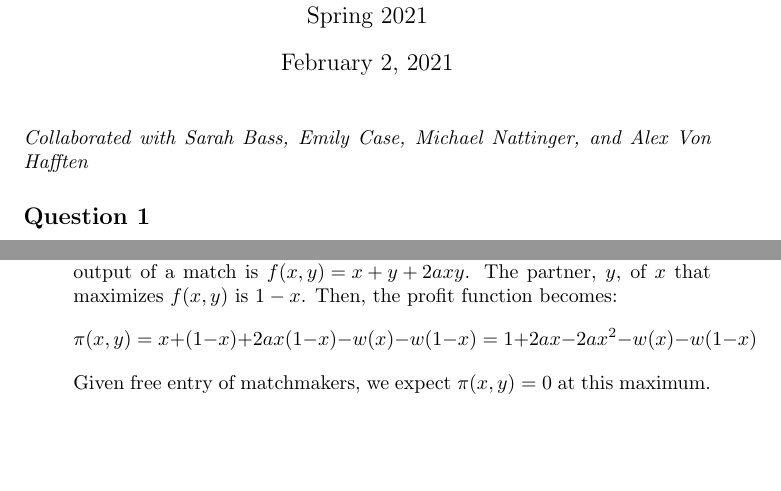
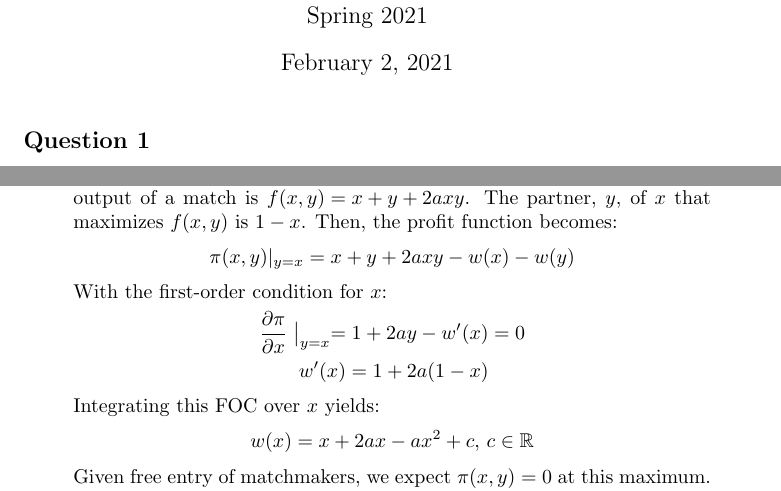
Before and after one commit to dannyedgel/coursework, a LaTeX problem sheet (s21/econ713/Q1/problem_sets/PS1/edgel_ps1.tex): two parts of pages 1 and 3 of 3 before the commit and two parts of pages 1 and 3 of 4 after it, joined at a grey line, cut so that both start at the same text, the shorter picture padded with empty space. Compiled offline with pdfLaTeX.

Commit message:
micro and macro done

```diff
--- a/s21/econ713/Q1/problem_sets/PS1/edgel_ps1.tex
+++ b/s21/econ713/Q1/problem_sets/PS1/edgel_ps1.tex
@@ -96,7 +96,7 @@
 		}
 \maketitle\thispagestyle{empty}
 
-\noindent\textit{Collaborated with Sarah Bass, Emily Case, Michael Nattinger, and Alex Von Hafften}
+%\noindent\textit{Collaborated with Sarah Bass, Emily Case, Michael Nattinger, and Alex Von Hafften}
 
 %%%________________________________________________________________%%%
 
@@ -156,6 +156,16 @@ Thus, type $x$ wants to match with the highest possible type $y$, and type $y$ w
 
 	\item In a decentralized market, an industry of matching professionals arises to exploit the gains from paying wages to $x$ and $y$ for matching as directed. Matchers make profit ${f(x,y)-w(x)-w(y)}$, where $f(x,y)$ is the output from the match of $x$ to $y$ and $w(\cdot)$ is the wage function. Recall that the output of a match is ${f(x,y)=x+y+2axy}$. The partner, $y$, of $x$ that maximizes $f(x,y)$ is $1-x$. Then, the profit function becomes:
 		\[
-			\pi(x,y) = x + (1-x) + 2ax(1-x) - w(x) - w(1-x) = 1 + 2ax - 2ax^2 - w(x) - w(1-x)
+			\pi(x,y)|_{y=x} = x+y+2axy - w(x) - w(y)
 		\]
-	 Given free entry of matchmakers, we expect $\pi(x,y)=0$ at this maximum.
+	With the first-order condition for $x$:
+		\begin{align*}
+			\frac{\partial\pi}{\partial x}\bigm|_{y=x} = 1 + 2ay - w'(x) &= 0	\\
+														w'(x) = 1 + 2a(1-x)
+		\end{align*}
+	Integrating this FOC over $x$ yields:
+		\[
+			w(x) = x + 2ax - ax^2 + c\text{, }c\in\R
+		\]
+	Given free entry of matchmakers, we expect $\pi(x,y)=0$ at this maximum. Thus,
+		\begin{align*}
```
Also changed, not shown: s21/econ714/Q1/problem_sets/PS1/edgel_ps1.tex (+2 -2 lines), s21/econ713/Q1/problem_sets/PS1/edgel_ps1.pdf, s21/econ714/Q1/problem_sets/PS1/edgel_ps1.pdf, s21/econ713/Q1/problem_sets/PS1/edgel_ps1.tex (16 more changed lines), 1 other file.
